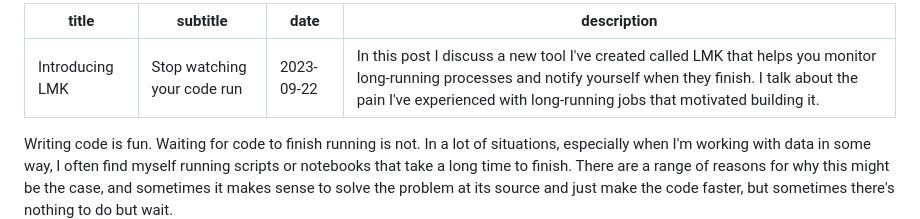
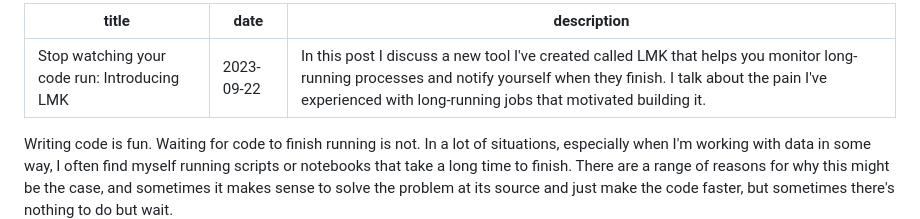
Before and after one commit to cfeenstra67/website, a Markdown page: content/posts/introducing-lmk.md, the part around the change. Drawn GitHub-style.

Commit message:
update title

```diff
--- a/content/posts/introducing-lmk.md
+++ b/content/posts/introducing-lmk.md
@@ -1,6 +1,5 @@
 ---
-title: Introducing LMK
-subtitle: Stop watching your code run
+title: 'Stop watching your code run: Introducing LMK'
 date: '2023-09-22'
 description: "In this post I discuss a new tool I've created called LMK that helps you monitor long-running processes and notify yourself when they finish. I talk about the pain I've experienced with long-running jobs that motivated building it."
 ---
```
